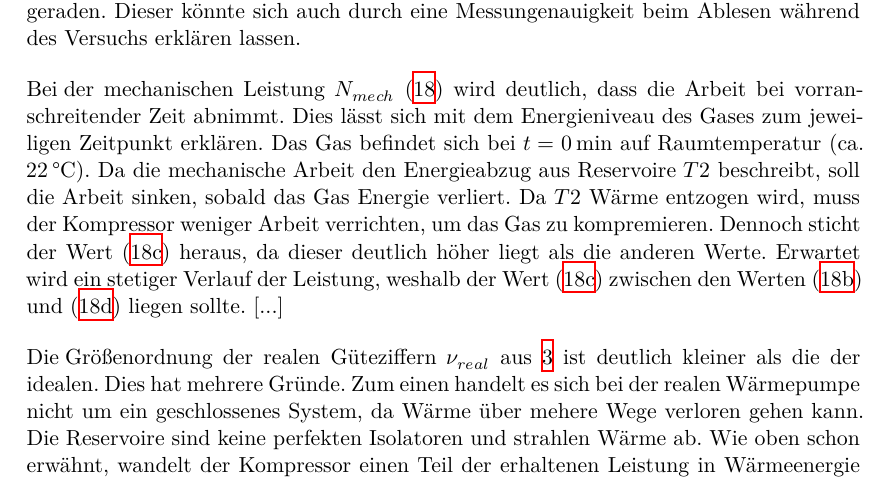
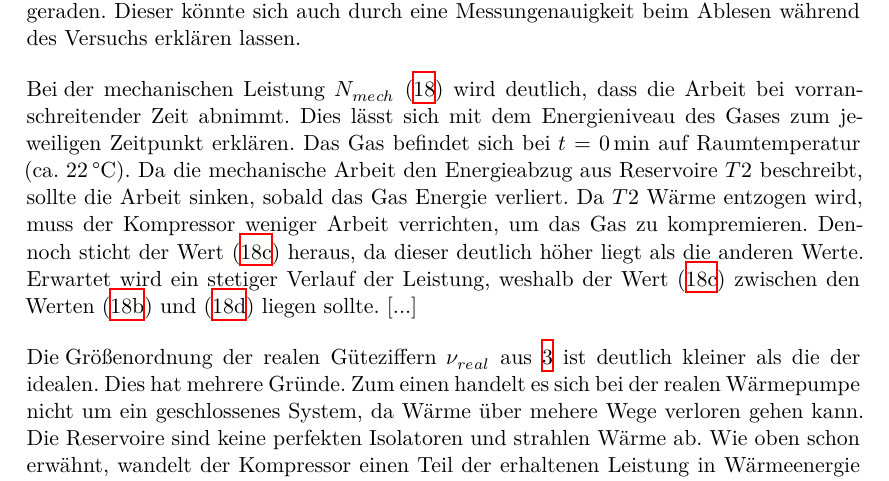
Before and after one commit to paul-stoerbrock/Praktikum, a LaTeX document (V206/V206.tex): part of page 10 of 11, cut so that both start at the same text. Compiled offline with XeLaTeX.

Commit message:
fixed grammar issues

```diff
--- a/V206/V206.tex
+++ b/V206/V206.tex
@@ -302,7 +302,7 @@ Dieser könnte sich auch durch eine Messungenauigkeit beim Ablesen während des
 
 \flushleft{Bei\;}\justifying der mechanischen Leistung $N_{mech}$ \eqref{eq:18} wird deutlich, dass die Arbeit bei vorranschreitender Zeit abnimmt.
 Dies lässt sich mit dem Energieniveau des Gases zum jeweiligen Zeitpunkt erklären. Das Gas befindet sich bei $t = \SI{0}{\minute}$ auf Raumtemperatur
-(ca. $\SI{22}{\celsius}$). Da die mechanische Arbeit den Energieabzug aus Reservoire $T2$ beschreibt, soll die Arbeit sinken, sobald das Gas
+(ca. $\SI{22}{\celsius}$). Da die mechanische Arbeit den Energieabzug aus Reservoire $T2$ beschreibt, sollte die Arbeit sinken, sobald das Gas
 Energie verliert. Da $T2$ Wärme entzogen wird, muss der Kompressor weniger Arbeit verrichten, um das Gas zu kompremieren. Dennoch sticht der Wert
 \eqref{eq:18c} heraus, da dieser deutlich höher liegt als die anderen Werte. Erwartet wird ein stetiger Verlauf der Leistung, weshalb der Wert
 \eqref{eq:18c} zwischen den Werten \eqref{eq:18b} und \eqref{eq:18d} liegen sollte. [...]
```
